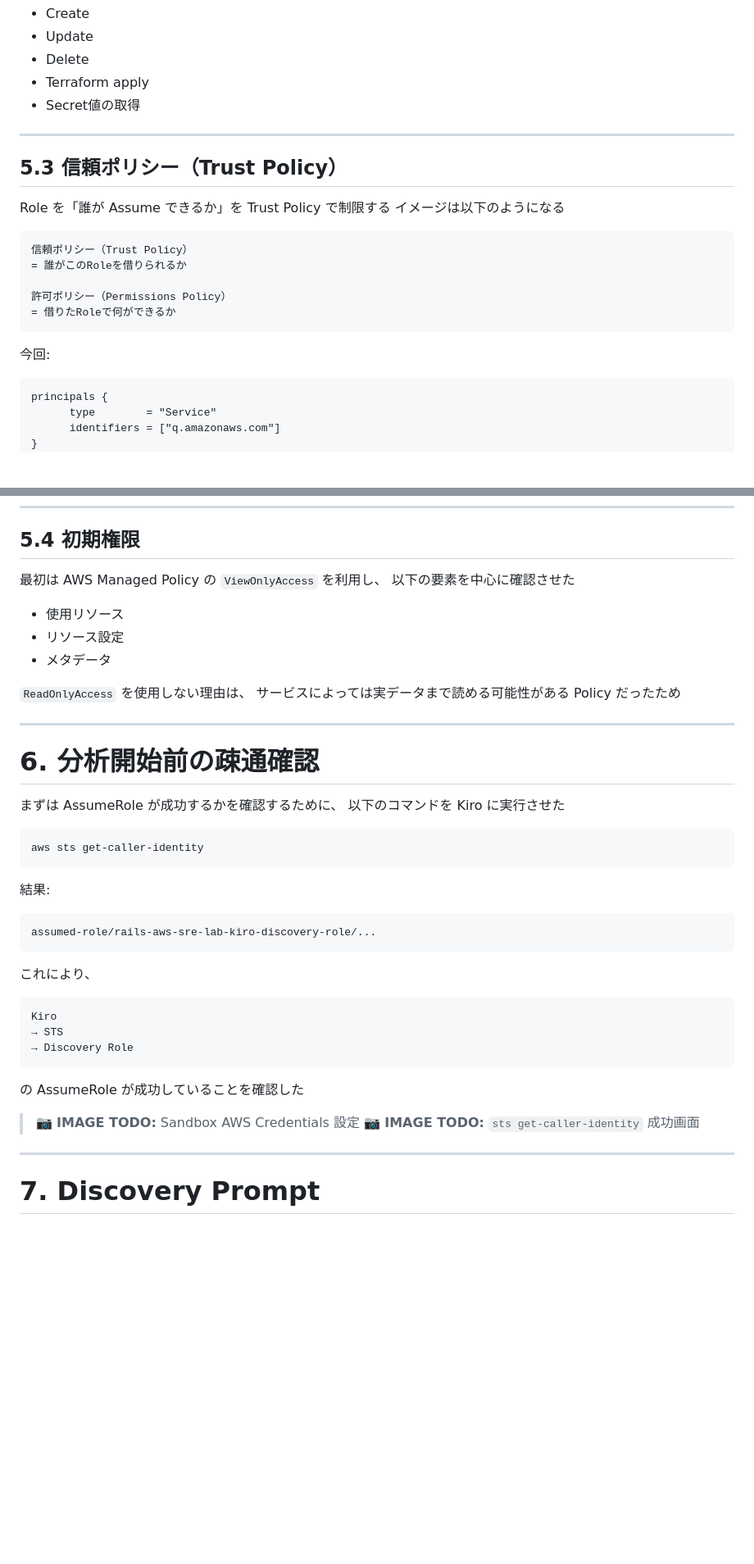
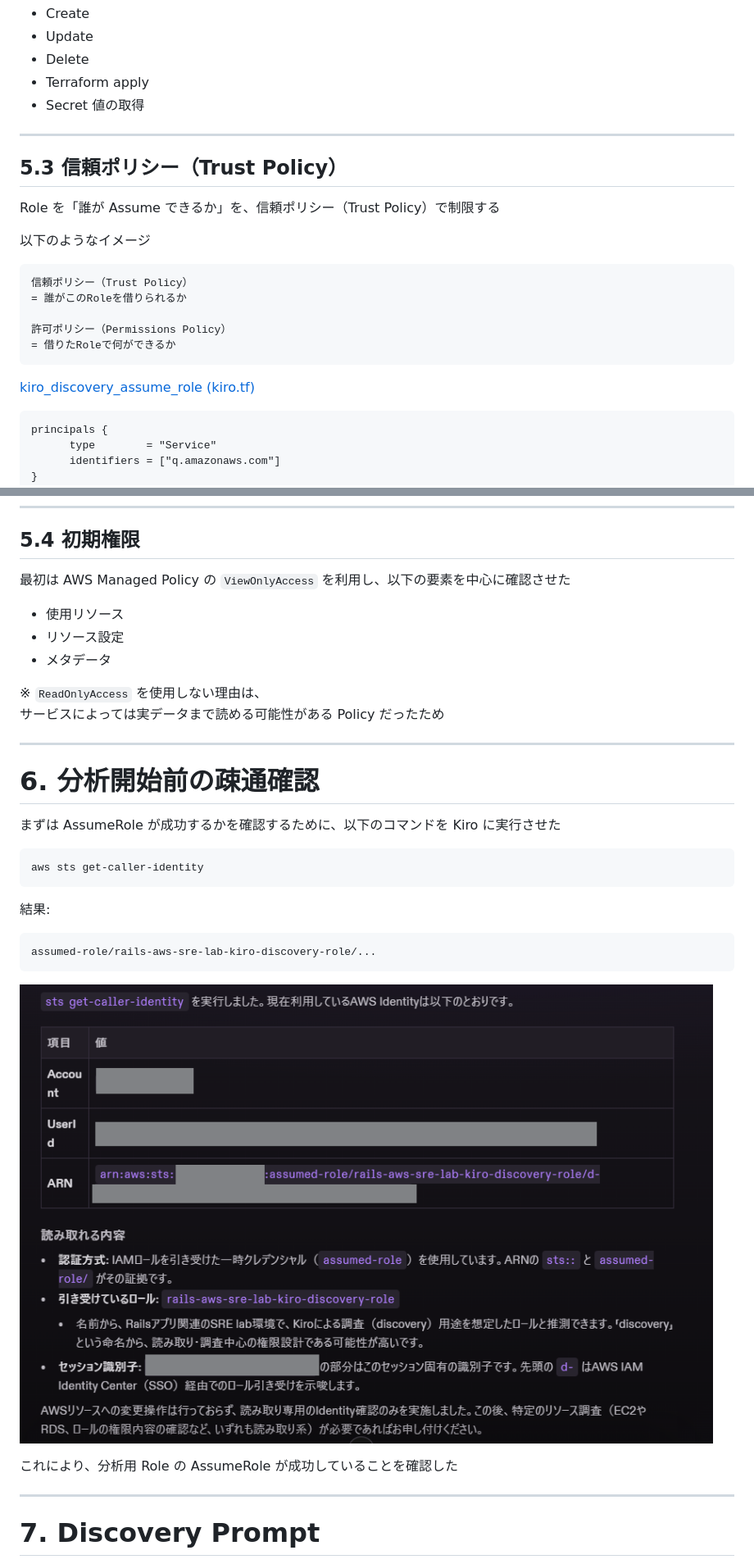
Before and after one commit to Saxon-Pi/rails-aws-sre-lab, a Markdown page: docs/11_kiro_brownfield_iac_investigation.md, 2 parts joined by grey strips. Shown at 82% size. Drawn GitHub-style; pictures changed too: docs/images/11_kiro_brownfield_iac_investigation/kiro_assume_role.png (added); blank space fills up the shorter version.

````diff
--- a/docs/11_kiro_brownfield_iac_investigation.md
+++ b/docs/11_kiro_brownfield_iac_investigation.md
@@ -389,14 +393,15 @@ Kiro をサブスクリプションしたアカウントが分析対象になる
 - Update
 - Delete
 - Terraform apply
-- Secret値の取得
+- Secret 値の取得
 
 ---
 
 ## 5.3 信頼ポリシー（Trust Policy）
 
-Role を「誰が Assume できるか」を Trust Policy で制限する
-イメージは以下のようになる
+Role を「誰が Assume できるか」を、信頼ポリシー（Trust Policy）で制限する
+
+以下のようなイメージ
 
 ```text
 信頼ポリシー（Trust Policy）
@@ -406,7 +411,7 @@ Role を「誰が Assume できるか」を Trust Policy で制限する
 = 借りたRoleで何ができるか
 ```
 
-今回:
+[kiro_discovery_assume_role (kiro.tf)](../terraform/kiro.tf)
 
 ```hcl
 principals {
@@ -425,22 +430,20 @@ condition {
 
 ## 5.4 初期権限
 
-最初は AWS Managed Policy の `ViewOnlyAccess` を利用し、
-以下の要素を中心に確認させた
+最初は AWS Managed Policy の `ViewOnlyAccess` を利用し、以下の要素を中心に確認させた
 
 - 使用リソース
 - リソース設定
 - メタデータ
 
-`ReadOnlyAccess` を使用しない理由は、
+※ `ReadOnlyAccess` を使用しない理由は、
 サービスによっては実データまで読める可能性がある Policy だったため
 
 ---
 
 # 6. 分析開始前の疎通確認
 
-まずは AssumeRole が成功するかを確認するために、
-以下のコマンドを Kiro に実行させた
+まずは AssumeRole が成功するかを確認するために、以下のコマンドを Kiro に実行させた
 
 ```bash
 aws sts get-caller-identity
@@ -452,18 +455,9 @@ aws sts get-caller-identity
 assumed-role/rails-aws-sre-lab-kiro-discovery-role/...
 ```
 
-これにより、
-
-```text
-Kiro
-→ STS
-→ Discovery Role
-```
-
-の AssumeRole が成功していることを確認した
-
-> 📷 **IMAGE TODO:** Sandbox AWS Credentials 設定
-> 📷 **IMAGE TODO:** `sts get-caller-identity` 成功画面
+![AssumeRole result](./images/11_kiro_brownfield_iac_investigation/kiro_assume_role.png)
+
+これにより、分析用 Role の AssumeRole が成功していることを確認した
 
 ---
 
````
Also changed, not shown: other parts of docs/11_kiro_brownfield_iac_investigation.md (+29 -49 lines), docs/images/11_kiro_brownfield_iac_investigation/kiro_aws_credentials.png (added), docs/images/11_kiro_brownfield_iac_investigation/kiro_discovery_result_1.png (added), docs/images/11_kiro_brownfield_iac_investigation/kiro_generate_terraform.png (added).
